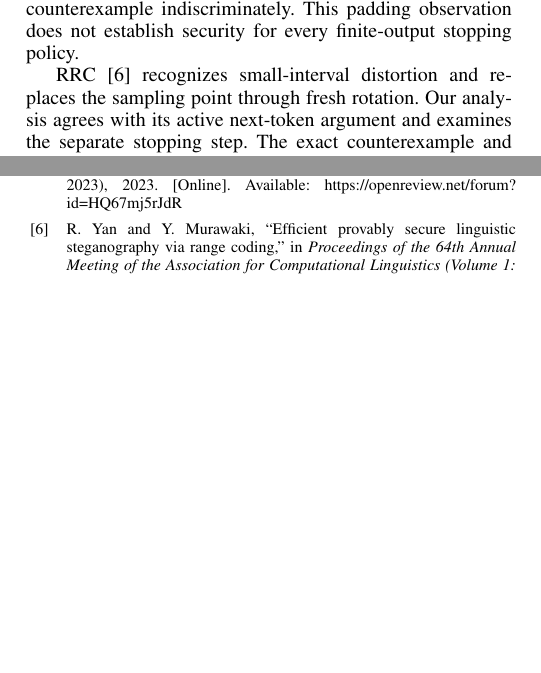
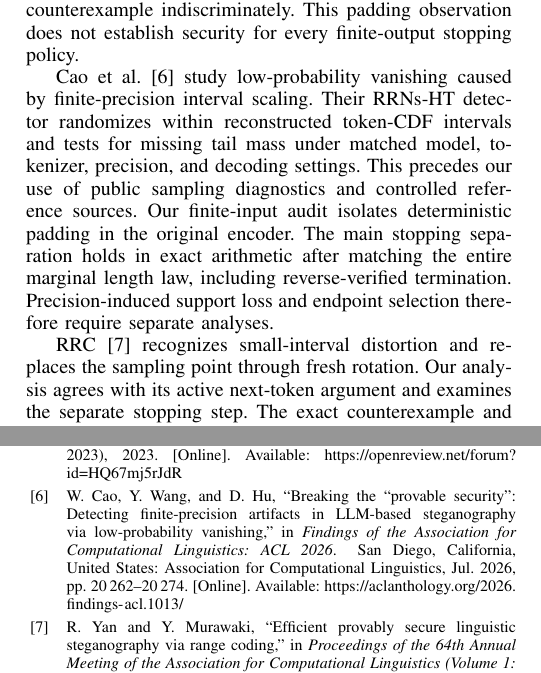
Before and after one commit to kzoacn/Ghostext-paper, a LaTeX paper (paper/main.tex, which reads paper/sections/12-related-work.tex): two parts of the columns of pages 12 and 13 of 18, joined at a grey line, cut so that both start at the same text, the shorter picture padded with empty space. Compiled offline with pdfLaTeX; a missing font is replaced by an installed copy or a similar font; a LaTeX package or settings file that is missing is left out.

Commit message:
Position endpoint leakage against the LPV sampling audit

```diff
--- a/paper/sections/12-related-work.tex
+++ b/paper/sections/12-related-work.tex
@@ -30,6 +30,17 @@ prevent transferring that specific counterexample indiscriminately.
 This padding observation does not establish security for every finite-output
 stopping policy.
 
+Cao et al.~\cite{cao2026lpv} study low-probability vanishing caused by
+finite-precision interval scaling. Their RRNs-HT detector randomizes within
+reconstructed token-CDF intervals and tests for missing tail mass under
+matched model, tokenizer, precision, and decoding settings. This precedes
+our use of public sampling diagnostics and controlled reference sources.
+Our finite-input audit isolates deterministic padding in the original
+encoder. The main stopping separation holds in exact arithmetic after
+matching the entire marginal length law, including reverse-verified
+termination. Precision-induced support loss and endpoint selection therefore
+require separate analyses.
+
 RRC~\cite{yan2026rrc} recognizes small-interval distortion and replaces the
 sampling point through fresh rotation. Our analysis agrees with its active
 next-token argument and examines the separate stopping step. The exact
```
Also changed, not shown: paper/refs.bib (+12 -0 lines), paper/sections/01-introduction.tex (+2 -1 lines), 2 other files.
